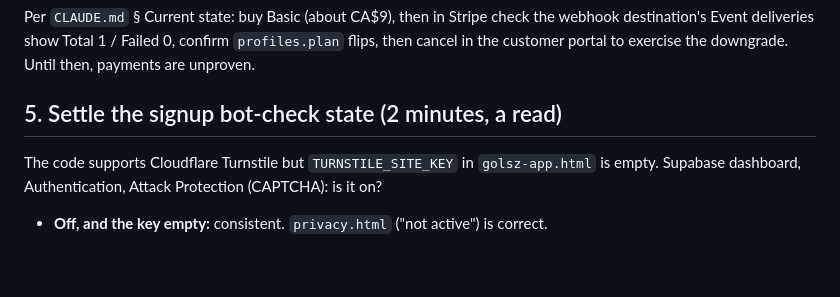
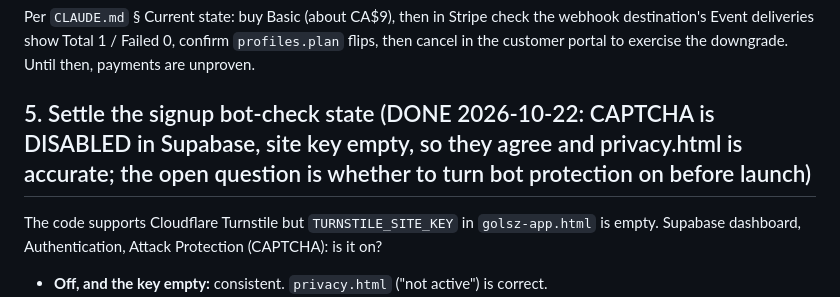
Before and after one commit to dimitridavourlis-glitch/Golsz, a Markdown page: OWNER-RUNBOOK.md, the part around the change. Rendered like a GitHub page; blank space fills up the shorter version.

```diff
--- a/OWNER-RUNBOOK.md
+++ b/OWNER-RUNBOOK.md
@@ -44,7 +44,7 @@ Per `CLAUDE.md` § Current state: buy Basic (about CA$9), then in Stripe check t
 destination's Event deliveries show Total 1 / Failed 0, confirm `profiles.plan` flips, then cancel
 in the customer portal to exercise the downgrade. Until then, payments are unproven.
 
-## 5. Settle the signup bot-check state (2 minutes, a read)
+## 5. Settle the signup bot-check state (DONE 2026-10-22: CAPTCHA is DISABLED in Supabase, site key empty, so they agree and privacy.html is accurate; the open question is whether to turn bot protection on before launch)
 
 The code supports Cloudflare Turnstile but `TURNSTILE_SITE_KEY` in `golsz-app.html` is empty.
 Supabase dashboard, Authentication, Attack Protection (CAPTCHA): is it on?
```
Also changed, not shown: AI_HANDOFF.md (+5 -3 lines).
